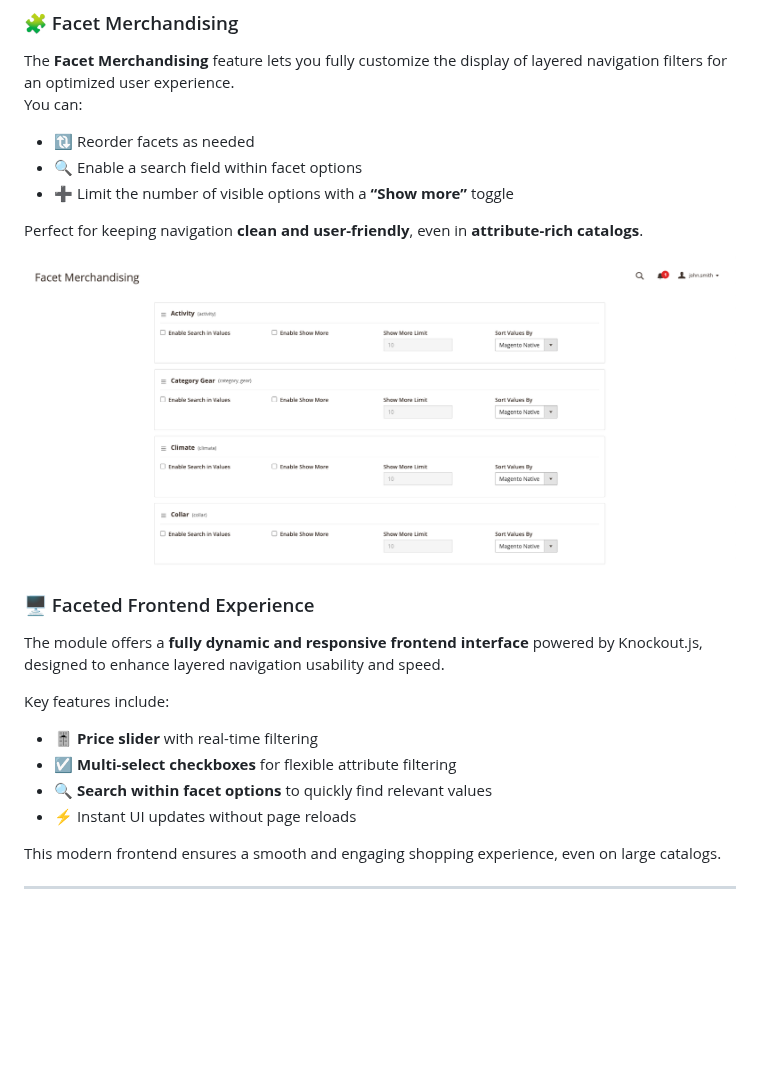
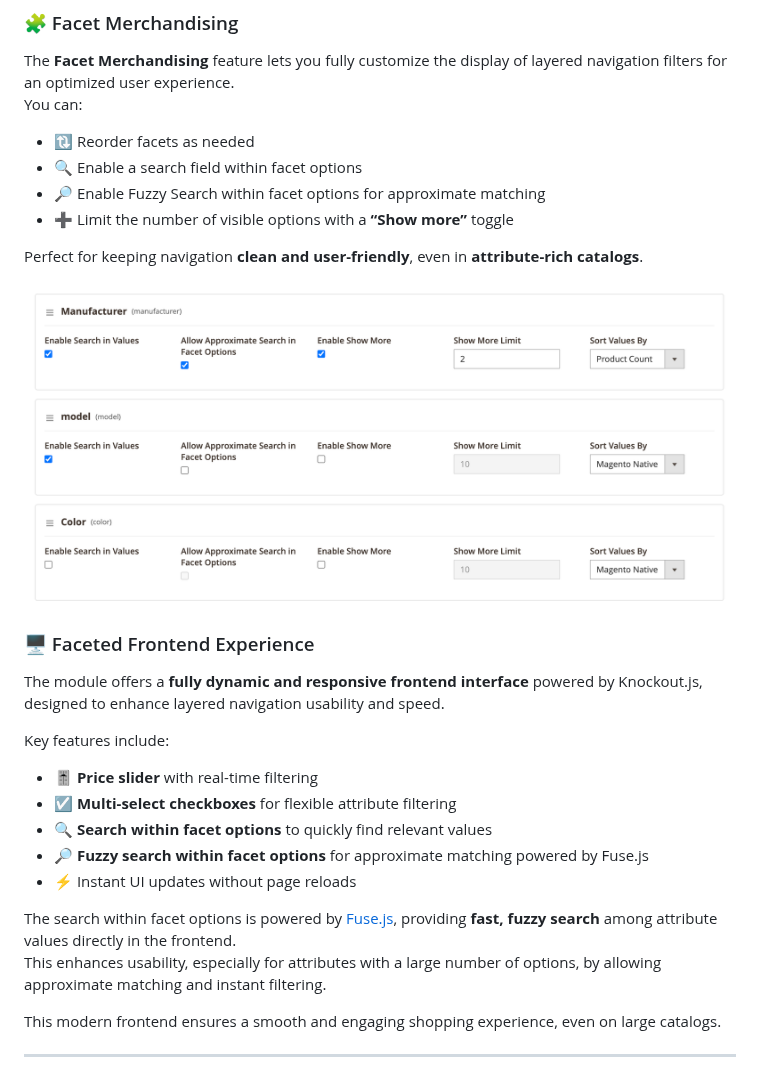
Before and after one commit to walkwizus/magento2-module-meilisearch, a Markdown page: README.md, the part around one of its changes. Rendered like a GitHub page; pictures changed too: docs/assets/merchandising/facet-merchandising.png; blank space fills up the shorter version.

Commit message:
doc: Update README

```diff
--- a/README.md
+++ b/README.md
@@ -49,6 +48,7 @@ You can:
 
 - 🔃 Reorder facets as needed
 - 🔍 Enable a search field within facet options
+- 🔎 Enable Fuzzy Search within facet options for approximate matching
 - ➕ Limit the number of visible options with a **“Show more”** toggle
 
 Perfect for keeping navigation **clean and user-friendly**, even in **attribute-rich catalogs**.
@@ -66,7 +66,11 @@ Key features include:
 - 🎚️ **Price slider** with real-time filtering
 - ☑️ **Multi-select checkboxes** for flexible attribute filtering
 - 🔍 **Search within facet options** to quickly find relevant values
+- 🔎 **Fuzzy search within facet options** for approximate matching powered by Fuse.js
 - ⚡ Instant UI updates without page reloads
+
+The search within facet options is powered by [Fuse.js](https://fusejs.io/), providing **fast, fuzzy search** among attribute values directly in the frontend.
+This enhances usability, especially for attributes with a large number of options, by allowing approximate matching and instant filtering.
 
 This modern frontend ensures a smooth and engaging shopping experience, even on large catalogs.
 
```
Also changed, not shown: other parts of README.md (+4 -5 lines).
